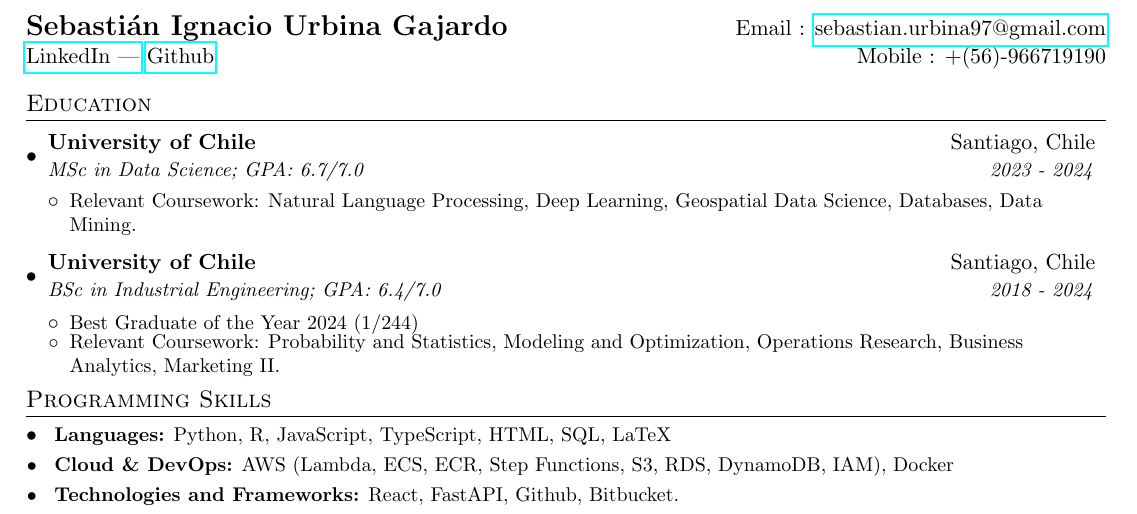
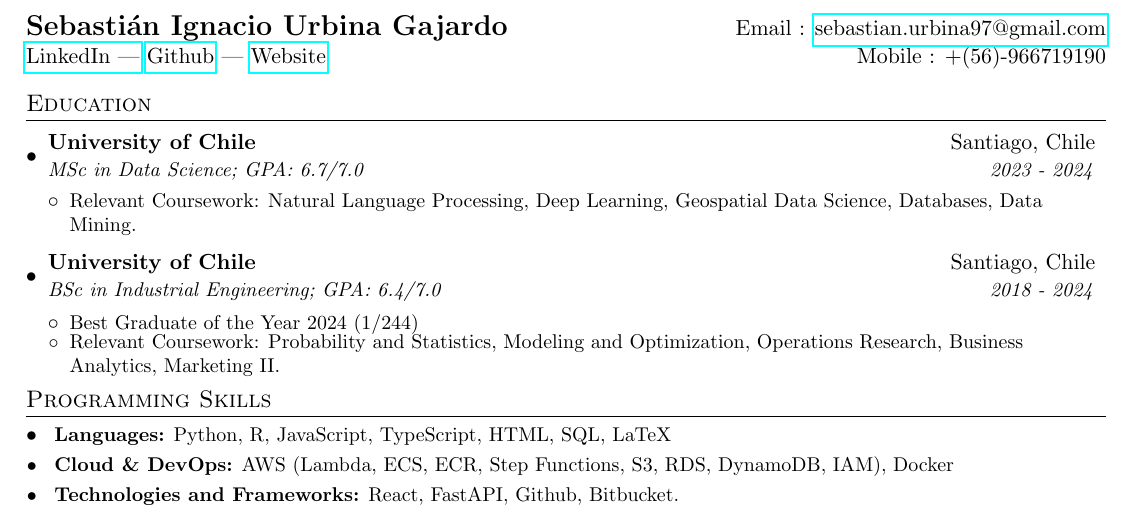
Before and after one commit to patriciodunstan/patriciodunstan, a LaTeX CV (tech/genai/CV_Sebastian_Urbina_en.tex): part of the page, cut so that both start at the same text. Compiled offline with pdfLaTeX.

Commit message:
update: added website link

```diff
--- a/tech/genai/CV_Sebastian_Urbina_en.tex
+++ b/tech/genai/CV_Sebastian_Urbina_en.tex
@@ -71,7 +71,8 @@
 \begin{tabular*}{\textwidth}{l@{\extracolsep{\fill}}r}
   \textbf{{\Large Sebastián Ignacio Urbina Gajardo}} & Email :  \href{mailto:sebastian.urbina97@gmail.com}{sebastian.urbina97@gmail.com}\\
   \href{https://www.linkedin.com/in/sebaurbina/}{LinkedIn |}
-  \href{https://github.com/SebasUrbina}{Github}& Mobile :  +(56)-966719190 \\
+  \href{https://github.com/SebasUrbina}{Github} |
+  \href{https://sebasurbina.github.io/}{Website}& Mobile :  +(56)-966719190 \\
 \end{tabular*}
 
 
```
Also changed, not shown: tech/genai/CV_Sebastian_Urbina_en.pdf.
